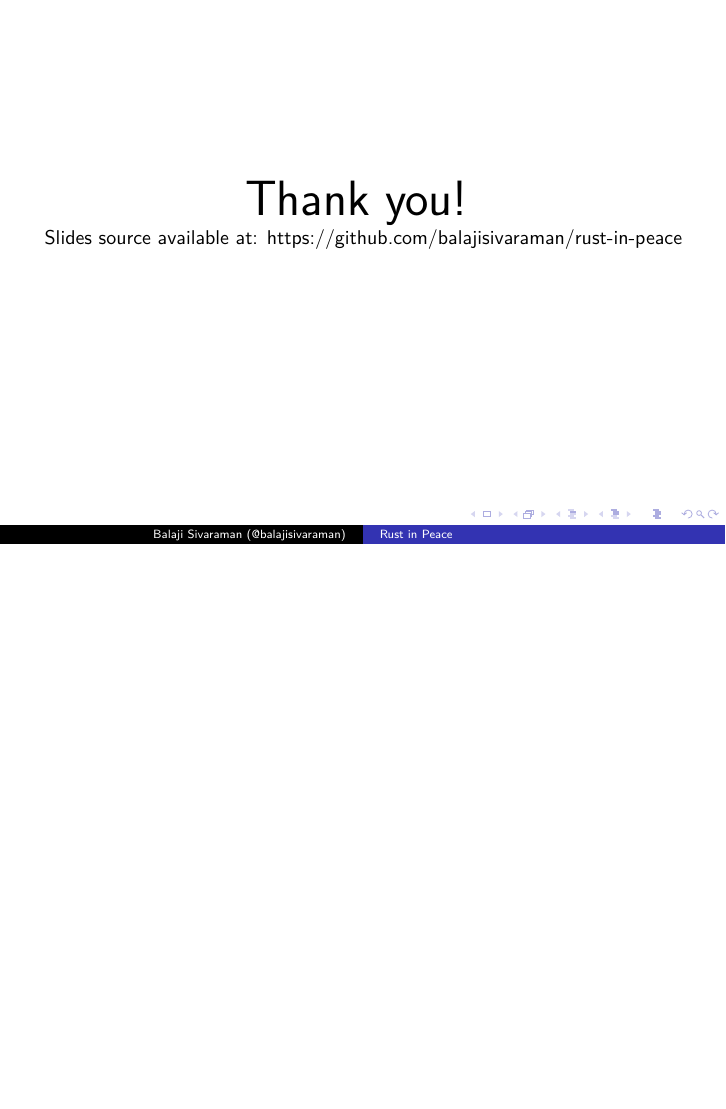
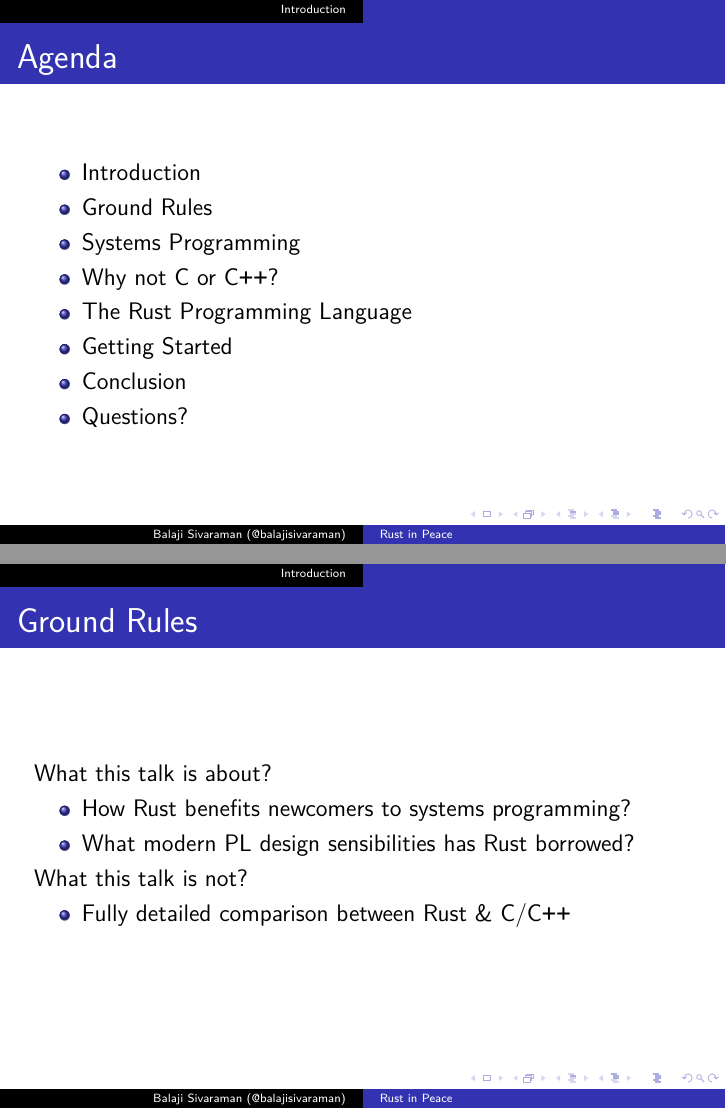
Before and after one commit to balajisivaraman/rust-in-peace, LaTeX slides (rust-in-peace.tex, which reads introduction.tex): page 3 of 3 before the commit and pages 3 and 4 of 5 after it, the two joined at a grey line, the shorter picture padded with empty space. Compiled offline with XeLaTeX; a missing font is replaced by an installed copy or a similar font.

Commit message:
Add introduction/ground rules slide

```diff
--- /dev/null
+++ b/introduction.tex
@@ -0,0 +1,27 @@
+\begin{section}{Introduction}
+  \begin{frame}{Agenda}
+    \begin{itemize}
+    \item Introduction
+    \item Ground Rules
+    \item Systems Programming
+    \item Why not C or C\texttt{++}?
+    \item The Rust Programming Language
+    \item Getting Started
+    \item Conclusion
+    \item Questions?
+    \end{itemize}
+  \end{frame}
+
+  \begin{frame}{Ground Rules}
+    What this talk is about?
+    \begin{itemize}
+    \item How Rust benefits newcomers to systems programming?
+    \item What modern PL design sensibilities has Rust borrowed?
+    \end{itemize}
+
+    What this talk is not?
+    \begin{itemize}
+    \item Fully detailed comparison between Rust \& C/C\texttt{++}
+    \end{itemize}
+  \end{frame}
+\end{section}
```
Also changed, not shown: rust-in-peace.tex (+6 -5 lines).
